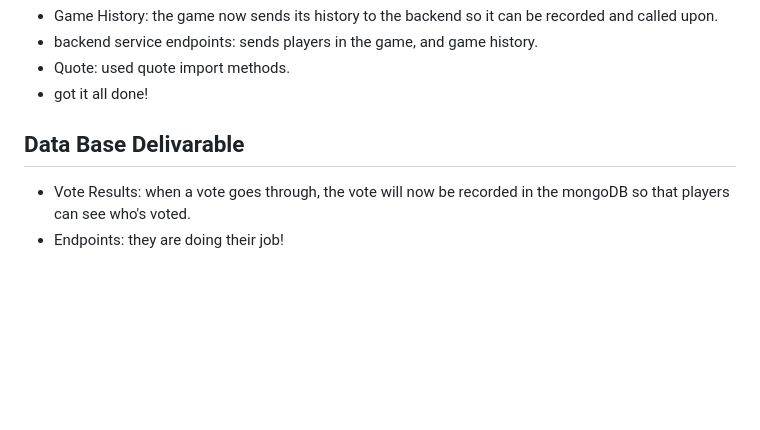
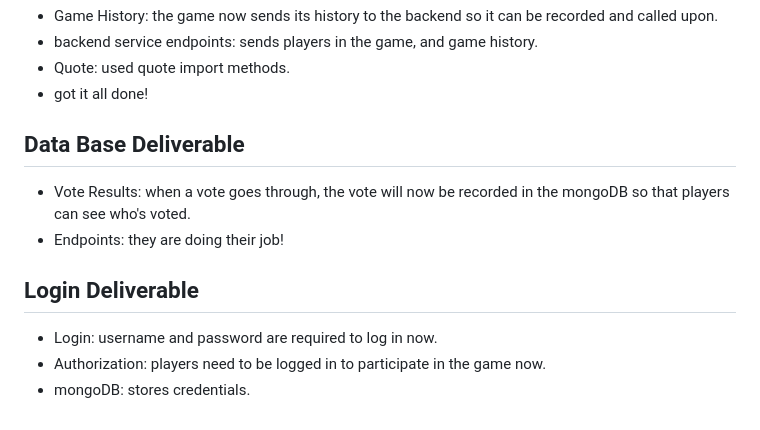
Before and after one commit to maypeter567/startup, a Markdown page: README.md, the part around the change. GitHub-like rendering; blank space fills up the shorter version.

Commit message:
updated README for login deliverable.

```diff
--- a/README.md
+++ b/README.md
@@ -68,6 +68,11 @@ I organized the css for my application
 - Quote: used quote import methods.
 - got it all done!
 
-## Data Base Delivarable
+## Data Base Deliverable
 - Vote Results: when a vote goes through, the vote will now be recorded in the mongoDB so that players can see who's voted.
 - Endpoints: they are doing their job!
+
+## Login Deliverable
+- Login: username and password are required to log in now.
+- Authorization: players need to be logged in to participate in the game now.
+- mongoDB: stores credentials.
```
